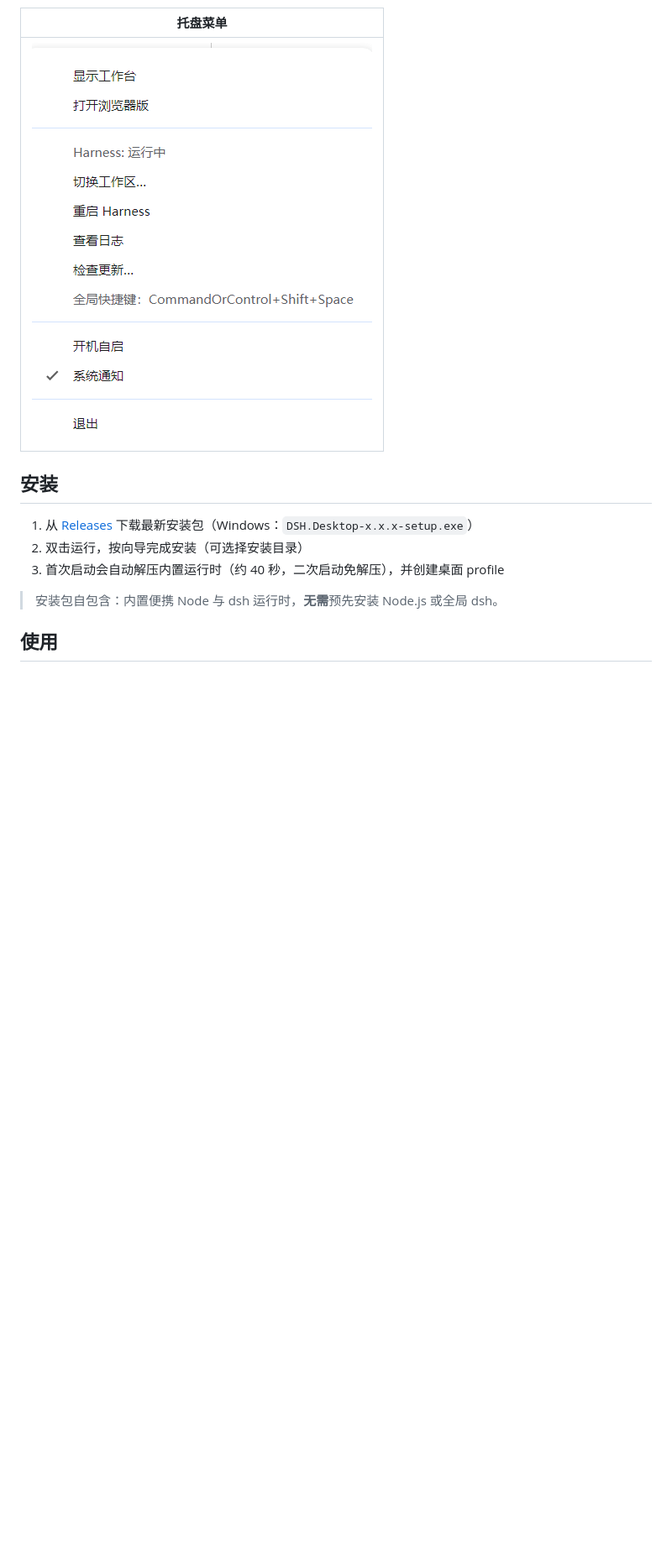
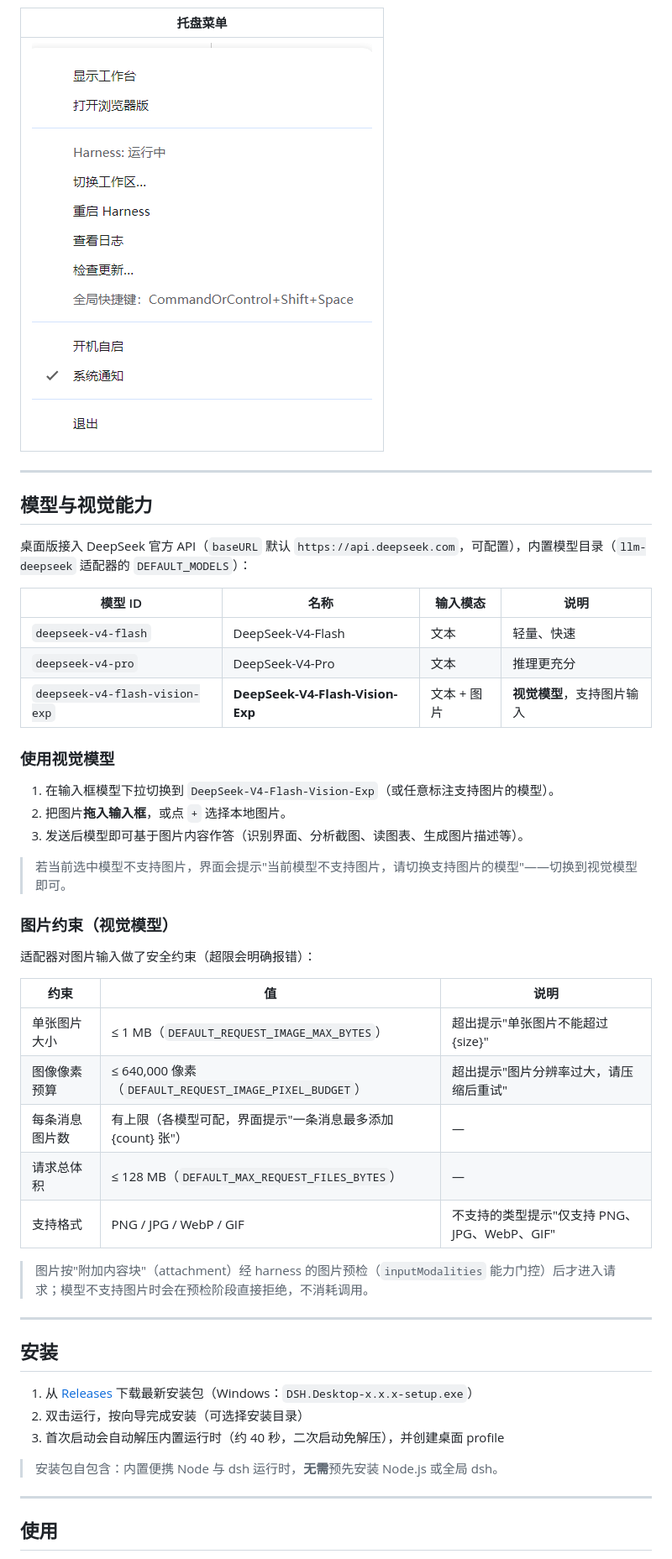
Before and after one commit to Plocr/dsh-desktop, a Markdown page: README.md, the part around one of its changes. Shown at 84% size. Rendered like a GitHub page; blank space fills up the shorter version.

Commit message:
docs: 丰富 README（新增视觉模型章节、隐私说明、构建流程）+ 截图改名
- README 重写：模型与视觉能力（deepseek-v4-flash-vision-exp 图片输入、
  图片约束表）、功能截图标注（示例环境无隐私）、隐私说明、开发/构建指引
- 截图 后台管理.png -> 托盘菜单.png（修正误导性命名）

```diff
--- a/README.md
+++ b/README.md
@@ -29,7 +53,43 @@ Electron 壳 ──spawn──▶ dsh --profile desktop --patch <overlay> --port
 
 | 托盘菜单 |
 |---|
-| ![托盘菜单](docs/screenshots/后台管理.png) |
+| ![托盘菜单](docs/screenshots/托盘菜单.png) |
+
+---
+
+## 模型与视觉能力
+
+桌面版接入 DeepSeek 官方 API（`baseURL` 默认 `https://api.deepseek.com`，可配置），内置模型目录（`llm-deepseek` 适配器的 `DEFAULT_MODELS`）：
+
+| 模型 ID | 名称 | 输入模态 | 说明 |
+|---|---|---|---|
+| `deepseek-v4-flash` | DeepSeek-V4-Flash | 文本 | 轻量、快速 |
+| `deepseek-v4-pro` | DeepSeek-V4-Pro | 文本 | 推理更充分 |
+| `deepseek-v4-flash-vision-exp` | **DeepSeek-V4-Flash-Vision-Exp** | 文本 + 图片 | **视觉模型**，支持图片输入 |
+
+### 使用视觉模型
+
+1. 在输入框模型下拉切换到 `DeepSeek-V4-Flash-Vision-Exp`（或任意标注支持图片的模型）。
+2. 把图片**拖入输入框**，或点 `+` 选择本地图片。
+3. 发送后模型即可基于图片内容作答（识别界面、分析截图、读图表、生成图片描述等）。
+
+> 若当前选中模型不支持图片，界面会提示"当前模型不支持图片，请切换支持图片的模型"——切换到视觉模型即可。
+
+### 图片约束（视觉模型）
+
+适配器对图片输入做了安全约束（超限会明确报错）：
+
+| 约束 | 值 | 说明 |
+|---|---|---|
+| 单张图片大小 | ≤ 1 MB（`DEFAULT_REQUEST_IMAGE_MAX_BYTES`） | 超出提示"单张图片不能超过 {size}" |
+| 图像像素预算 | ≤ 640,000 像素（`DEFAULT_REQUEST_IMAGE_PIXEL_BUDGET`） | 超出提示"图片分辨率过大，请压缩后重试" |
+| 每条消息图片数 | 有上限（各模型可配，界面提示"一条消息最多添加 {count} 张"） | — |
+| 请求总体积 | ≤ 128 MB（`DEFAULT_MAX_REQUEST_FILES_BYTES`） | — |
+| 支持格式 | PNG / JPG / WebP / GIF | 不支持的类型提示"仅支持 PNG、JPG、WebP、GIF" |
+
+> 图片按"附加内容块"（attachment）经 harness 的图片预检（`inputModalities` 能力门控）后才进入请求；模型不支持图片时会在预检阶段直接拒绝，不消耗调用。
+
+---
 
 ## 安装
 
@@ -39,6 +99,8 @@ Electron 壳 ──spawn──▶ dsh --profile desktop --patch <overlay> --port
 
 > 安装包自包含：内置便携 Node 与 dsh 运行时，**无需**预先安装 Node.js 或全局 dsh。
 
+---
+
 ## 使用
 
 - **开始会话**：启动后在窗口内选择工作区，即可开始对话
```
Also changed, not shown: other parts of README.md (+73 -4 lines), docs/screenshots/托盘菜单.png (renamed from docs/screenshots/后台管理.png).
